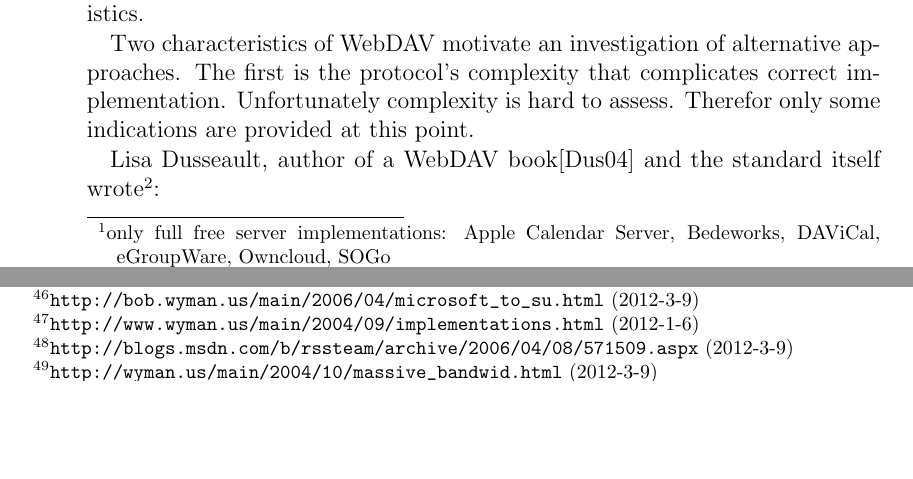
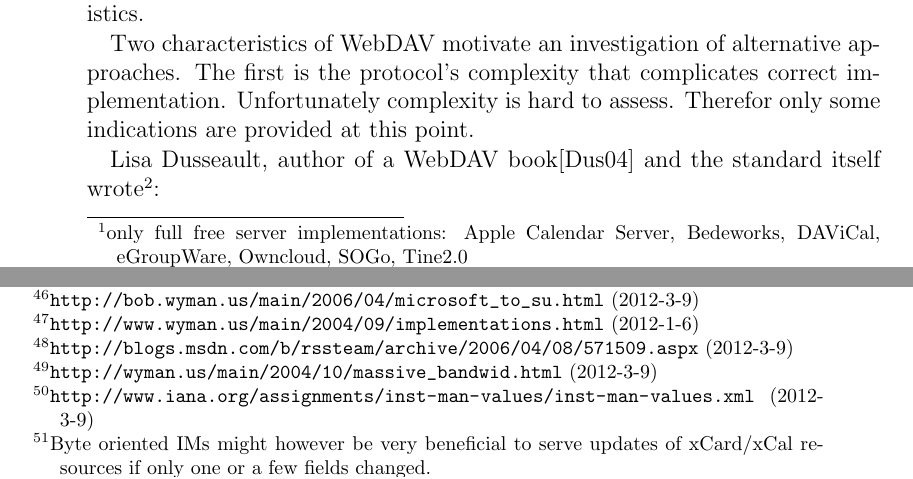
Before and after one commit to thkoch2001/bachelor-thesis, a LaTeX paper (latex/restful_groupware.tex): two parts of pages 3 and 24 of 45, joined at a grey line, cut so that both start at the same text, the shorter picture padded with empty space. The pictures show the PDF file latex/restful_groupware.pdf that the author committed with the source.

Commit message:
page numering et al

```diff
--- a/latex/restful_groupware.tex
+++ b/latex/restful_groupware.tex
@@ -109,8 +110,8 @@ collaborating users.
 The most widely implemented Groupware protocols (in free software) today seem to
 be CalDAV\cite{RFC4791} for calendaring and CardDAV\cite{RFC6352} for
 contacts\footnote{only full free server implementations: Apple Calendar Server,
-  Bedeworks, DAViCal, eGroupWare, Owncloud, SOGo}. Both protocols extend
-WebDAV\cite{RFC4918} and thus inherit its characteristics.
+  Bedeworks, DAViCal, eGroupWare, Owncloud, SOGo, Tine2.0}. Both protocols
+extend WebDAV\cite{RFC4918} and thus inherit its characteristics.
 
 Two characteristics of WebDAV motivate an investigation of alternative
 approaches. The first is the protocol's complexity that complicates correct
@@ -1406,7 +1407,9 @@ requests with only a small, special patch. The client applies the patch to its
 cached representation of the requested resource which results in the new version
 of the resource. All currently IANA registered IMs are byte
 oriented\footnote{\citeurl{http://www.iana.org/assignments/inst-man-values/inst-man-values.xml}{2012-3-9}}. These
-methods however don't add substantial benefit for the case of synchronization feeds.
+methods however don't add substantial benefit for the case of synchronization
+feeds.\footnote{Byte oriented IMs might however be very beneficial to serve
+  updates of xCard/xCal resources if only one or a few fields changed.}
 
 In the case of the proposed feed IM, the client sends a conditional GET to
 request the synchronization feed but indicates in the ``A-IM'' header that it
```
Also changed, not shown: latex/restful_groupware.pdf, latex/restful_groupware.tex (11 more changed lines), 1 other file.
